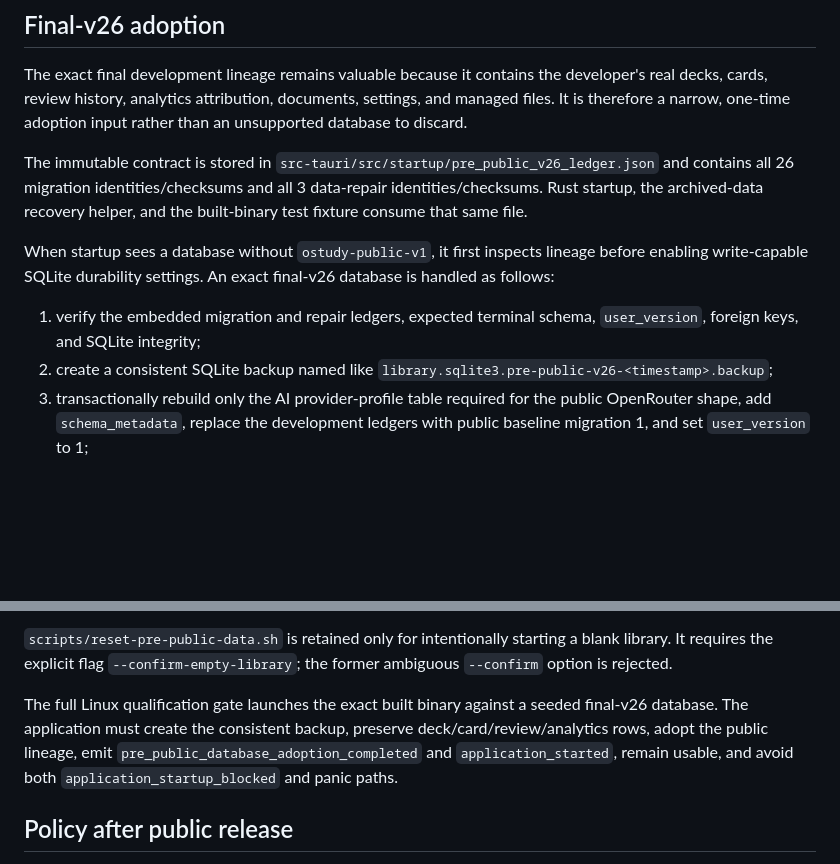
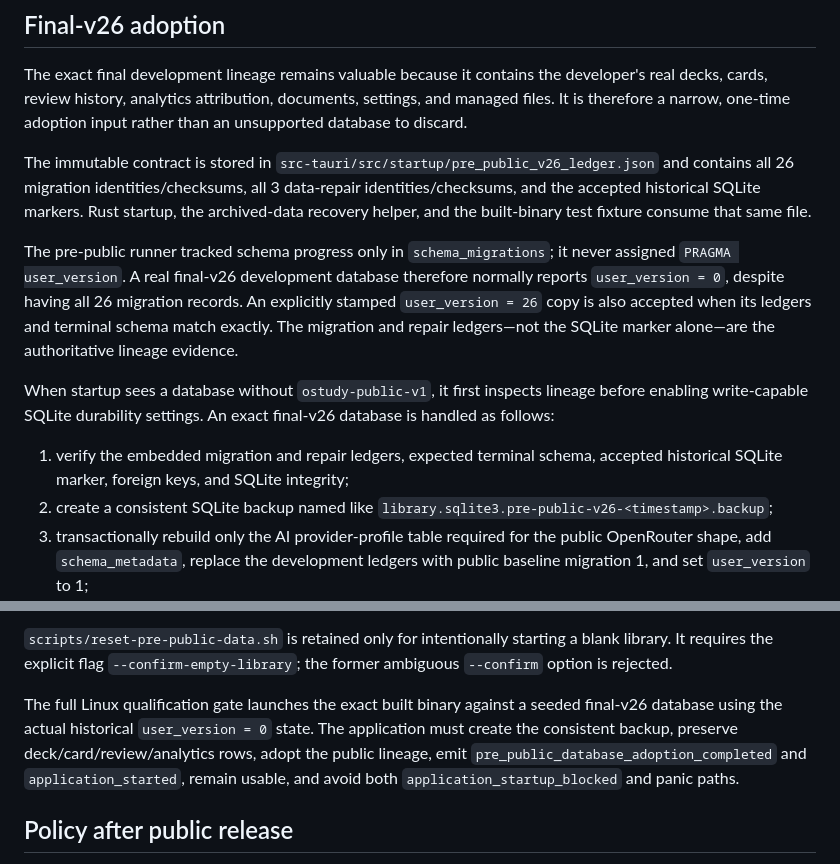
Before and after one commit to jferments/ostudy, a Markdown page: docs/history/pre-public-schema-evolution.md, 2 parts joined by grey strips. Rendered like a GitHub page; blank space fills up the shorter version.

Commit message:
docs: distinguish schema ledger version from SQLite user_version

```diff
--- a/docs/history/pre-public-schema-evolution.md
+++ b/docs/history/pre-public-schema-evolution.md
@@ -28,11 +28,13 @@ The original SQL remains permanently recoverable from Git history at cutoff comm
 
 The exact final development lineage remains valuable because it contains the developer's real decks, cards, review history, analytics attribution, documents, settings, and managed files. It is therefore a narrow, one-time adoption input rather than an unsupported database to discard.
 
-The immutable contract is stored in `src-tauri/src/startup/pre_public_v26_ledger.json` and contains all 26 migration identities/checksums and all 3 data-repair identities/checksums. Rust startup, the archived-data recovery helper, and the built-binary test fixture consume that same file.
+The immutable contract is stored in `src-tauri/src/startup/pre_public_v26_ledger.json` and contains all 26 migration identities/checksums, all 3 data-repair identities/checksums, and the accepted historical SQLite markers. Rust startup, the archived-data recovery helper, and the built-binary test fixture consume that same file.
+
+The pre-public runner tracked schema progress only in `schema_migrations`; it never assigned `PRAGMA user_version`. A real final-v26 development database therefore normally reports `user_version = 0`, despite having all 26 migration records. An explicitly stamped `user_version = 26` copy is also accepted when its ledgers and terminal schema match exactly. The migration and repair ledgers—not the SQLite marker alone—are the authoritative lineage evidence.
 
 When startup sees a database without `ostudy-public-v1`, it first inspects lineage before enabling write-capable SQLite durability settings. An exact final-v26 database is handled as follows:
 
-1. verify the embedded migration and repair ledgers, expected terminal schema, `user_version`, foreign keys, and SQLite integrity;
+1. verify the embedded migration and repair ledgers, expected terminal schema, accepted historical SQLite marker, foreign keys, and SQLite integrity;
 2. create a consistent SQLite backup named like `library.sqlite3.pre-public-v26-<timestamp>.backup`;
 3. transactionally rebuild only the AI provider-profile table required for the public OpenRouter shape, add `schema_metadata`, replace the development ledgers with public baseline migration 1, and set `user_version` to 1;
 4. compare all application-table row counts plus the identities of decks, notes, cards, review events, review attributions, and AI profiles;
@@ -44,7 +46,7 @@ If any precondition or preservation check fails, the transaction rolls back and
 
 `scripts/reset-pre-public-data.sh` is retained only for intentionally starting a blank library. It requires the explicit flag `--confirm-empty-library`; the former ambiguous `--confirm` option is rejected.
 
-The full Linux qualification gate launches the exact built binary against a seeded final-v26 database. The application must create the consistent backup, preserve deck/card/review/analytics rows, adopt the public lineage, emit `pre_public_database_adoption_completed` and `application_started`, remain usable, and avoid both `application_startup_blocked` and panic paths.
+The full Linux qualification gate launches the exact built binary against a seeded final-v26 database using the actual historical `user_version = 0` state. The application must create the consistent backup, preserve deck/card/review/analytics rows, adopt the public lineage, emit `pre_public_database_adoption_completed` and `application_started`, remain usable, and avoid both `application_startup_blocked` and panic paths.
 
 ## Policy after public release
 
```
